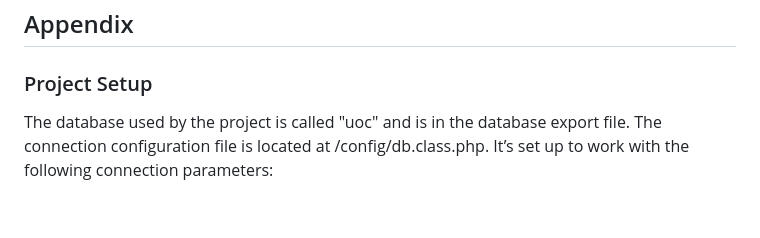
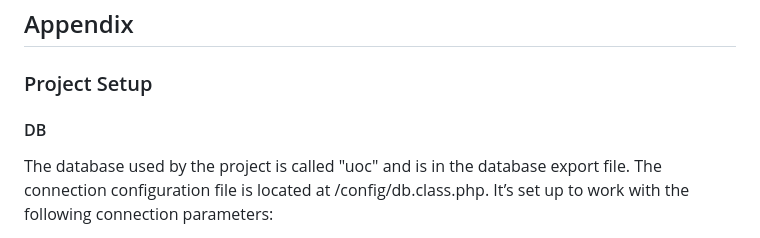
Before and after one commit to mikelweb/PHP-Ecommerce, a Markdown page: README.md, the part around the change. GitHub-like rendering; blank space fills up the shorter version.

```diff
--- a/README.md
+++ b/README.md
@@ -251,6 +251,7 @@ This page is accessible from the top user menu for logged-in users. A user with
 
 ## Appendix
 ### Project Setup
+#### DB
 The database used by the project is called "uoc" and is in the database export file.
 The connection configuration file is located at /config/db.class.php.
 It’s set up to work with the following connection parameters:
```
